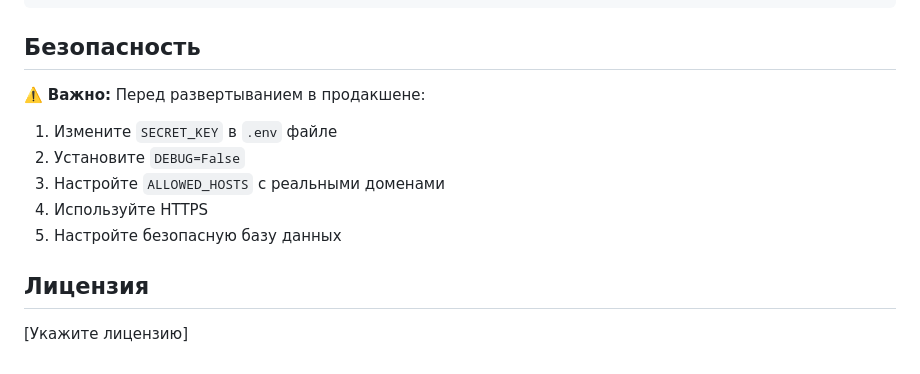
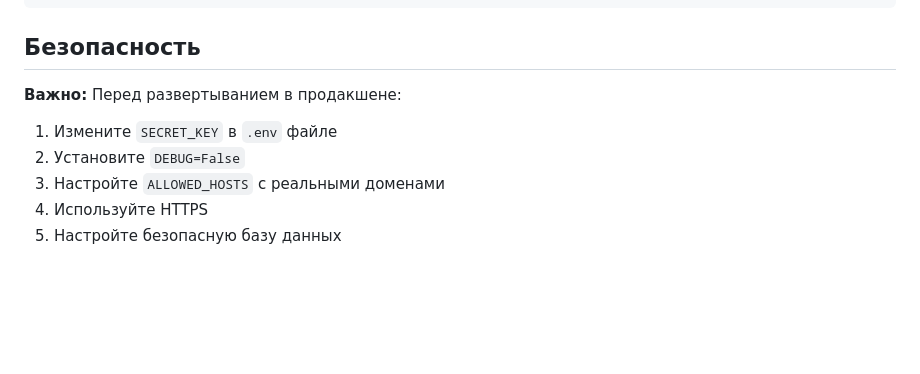
Before and after one commit to nilrey/centerd, a Markdown page: centerd/README.md, the part around the change. GitHub-like rendering; blank space fills up the shorter version.

```diff
--- a/centerd/README.md
+++ b/centerd/README.md
@@ -145,14 +145,10 @@ python manage.py collectstatic
 
 ## Безопасность
 
-⚠️ **Важно:** Перед развертыванием в продакшене:
+**Важно:** Перед развертыванием в продакшене:
 
 1. Измените `SECRET_KEY` в `.env` файле
 2. Установите `DEBUG=False`
 3. Настройте `ALLOWED_HOSTS` с реальными доменами
 4. Используйте HTTPS
 5. Настройте безопасную базу данных
-
-## Лицензия
-
-[Укажите лицензию]
```
